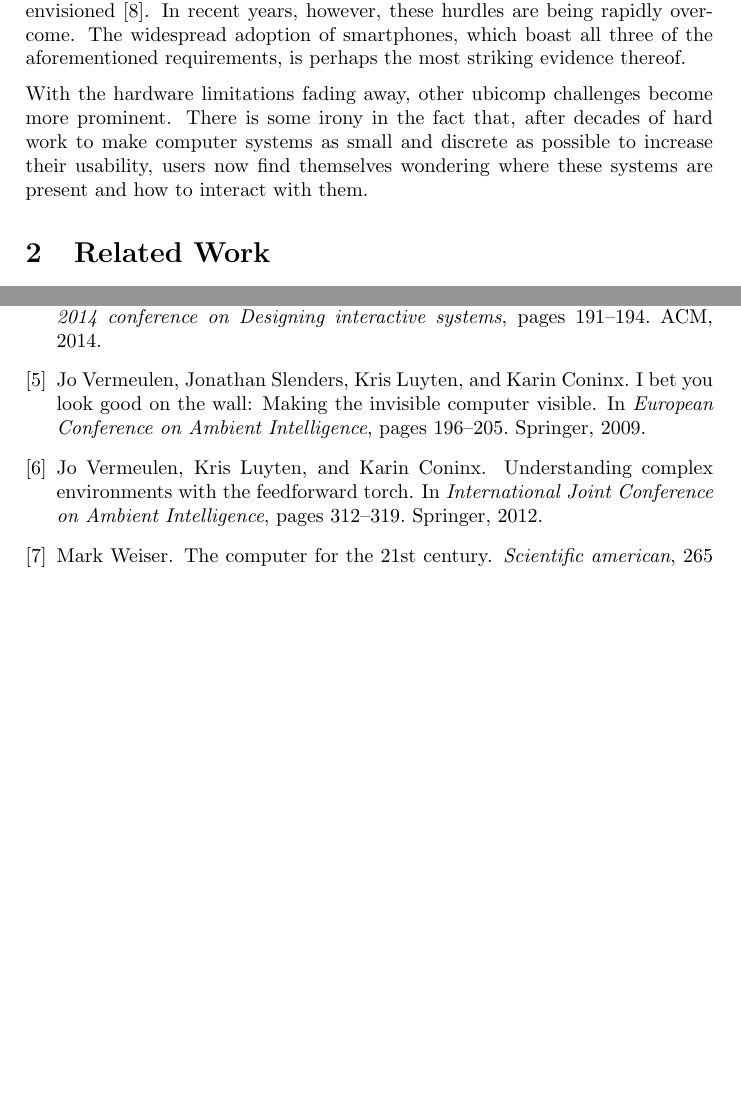
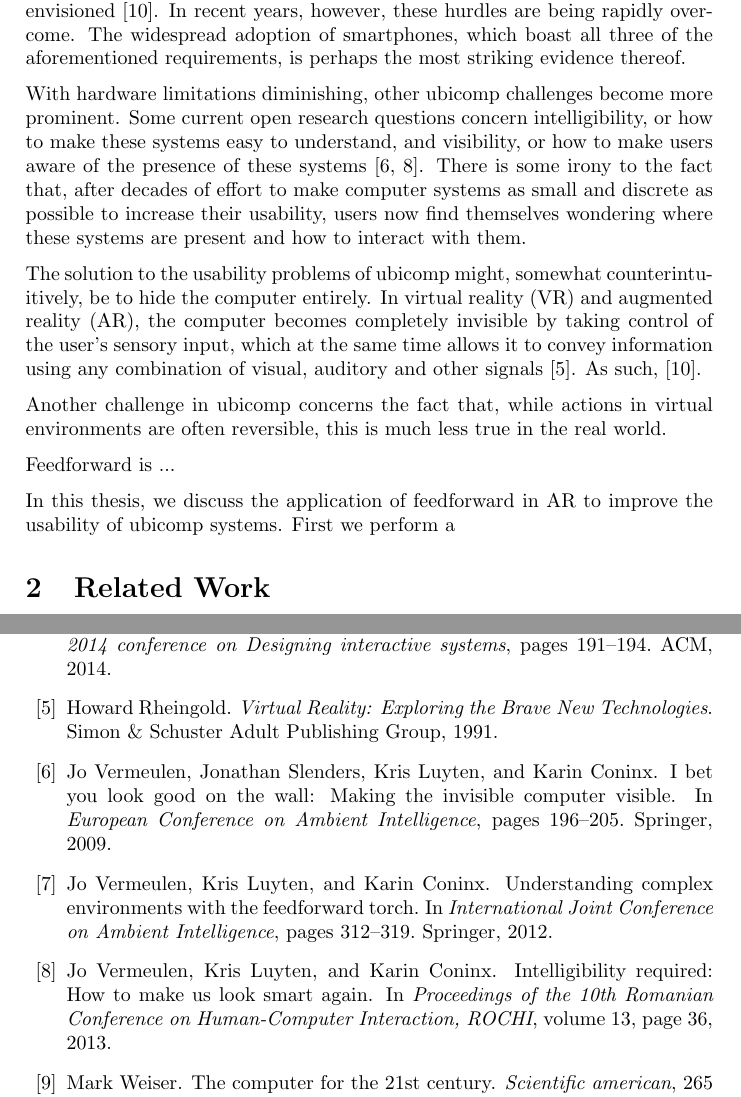
Before and after one commit to reinaertvdc/bachelor-thesis-old, a LaTeX thesis (thesis/main.tex): two parts of pages 1 and 6 of 6, joined at a grey line, cut so that both start at the same text, the shorter picture padded with empty space. Compiled offline with pdfLaTeX.

Commit message:
Further extend introduction.

```diff
--- a/thesis/main.tex
+++ b/thesis/main.tex
@@ -13,14 +13,15 @@
 
 For decades, a big obstacle, if not \textit{the} biggest one, in making ubicomp a reality, has been hardware capabilities; low power consumption, solid wireless communication and excellent touchscreens are but some of the requirements for enabling the seamless human-computer interaction that Weiser and others envisioned \cite{weiser1993some}. In recent years, however, these hurdles are being rapidly overcome. The widespread adoption of smartphones, which boast all three of the aforementioned requirements, is perhaps the most striking evidence thereof.
 
-With the hardware limitations fading away, other ubicomp challenges become more prominent. % name problems, like intelligibility and visibility
-There is some irony in the fact that, after decades of hard work to make computer systems as small and discrete as possible to increase their usability, users now find themselves wondering where these systems are present and how to interact with them.
+With hardware limitations diminishing, other ubicomp challenges become more prominent. Some current open research questions concern intelligibility, or how to make these systems easy to understand, and visibility, or how to make users aware of the presence of these systems \cite{vermeulen2009bet,vermeulen2013intelligibility}. There is some irony to the fact that, after decades of effort to make computer systems as small and discrete as possible to increase their usability, users now find themselves wondering where these systems are present and how to interact with them.
 
-% talk about AR
+The solution to the usability problems of ubicomp might, somewhat counterintuitively, be to hide the computer entirely. In virtual reality (VR) and augmented reality (AR), the computer becomes completely invisible by taking control of the user's sensory input, which at the same time allows it to convey information using any combination of visual, auditory and other signals \cite{rheingold1991virtual}. As such, \cite{weiser1993some}.
 
-% talk about feedforward
+Another challenge in ubicomp concerns the fact that, while actions in virtual environments are often reversible, this is much less true in the real world.
 
-% introduce the rest of the thesis
+Feedforward is ...
+
+In this thesis, we discuss the application of feedforward in AR to improve the usability of ubicomp systems. First we perform a
 
 %In 1988, when I started PARC’s work on ubiquitous computing, virtual reality (VR) came the closest to
 %enacting the principles we believed important. In its ultimate envisionment, VR causes the computer to
```
Also changed, not shown: thesis/main.bib (+7 -0 lines).
